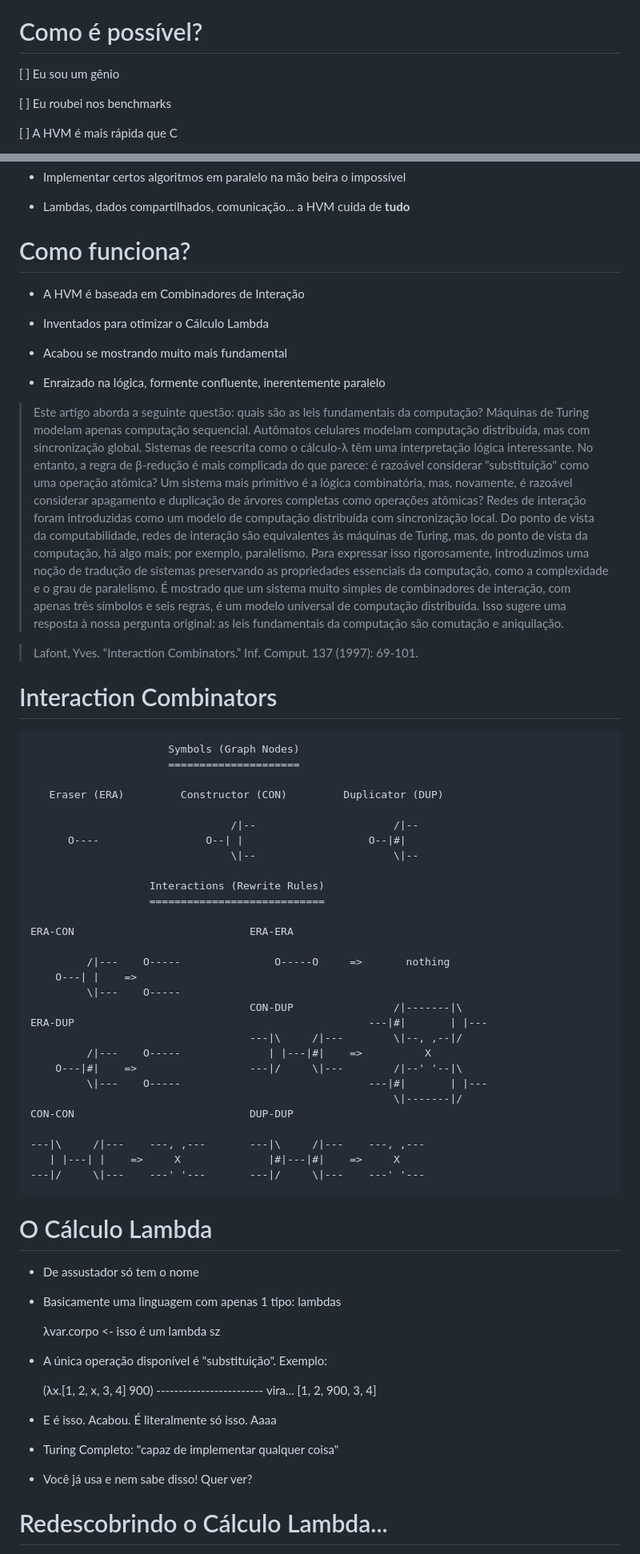
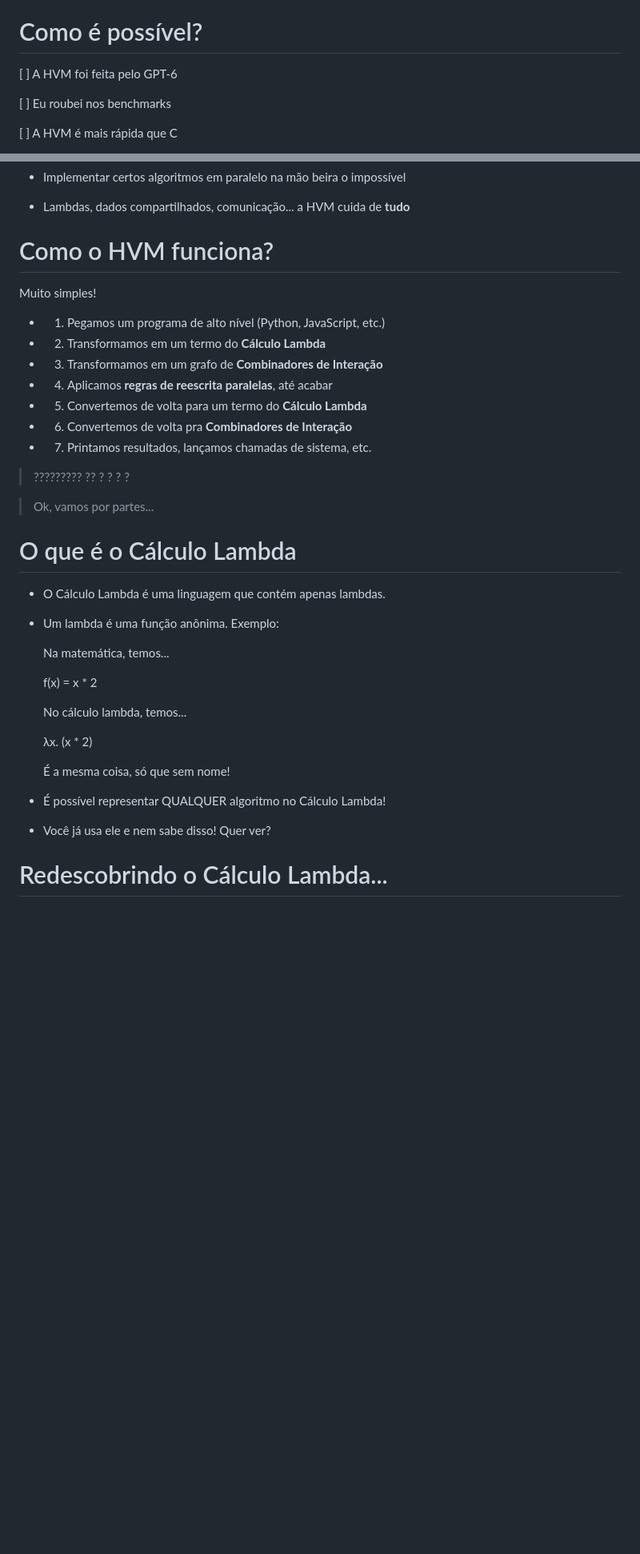
Before and after one commit to VictorTaelin/talks, a Markdown page: hvm_intro/README.md, 2 parts joined by grey strips. Shown at 80% size. Drawn GitHub-style; blank space fills up the shorter version.

Commit message:
update talk

```diff
--- a/hvm_intro/README.md
+++ b/hvm_intro/README.md
@@ -237,7 +241,7 @@ main = (sum (gen 24))
 
 # Como é possível?
 
-[ ] Eu sou um gênio
+[ ] A HVM foi feita pelo GPT-6
 
 [ ] Eu roubei nos benchmarks
 
@@ -276,88 +280,47 @@ main = (sum (gen 24))
 
 - Lambdas, dados compartilhados, comunicação... a HVM cuida de **tudo**
 
-# Como funciona?
+# Como o HVM funciona?
 
-- A HVM é baseada em Combinadores de Interação
+Muito simples!
 
-- Inventados para otimizar o Cálculo Lambda
+- 1. Pegamos um programa de alto nível (Python, JavaScript, etc.)
 
-- Acabou se mostrando muito mais fundamental
+- 2. Transformamos em um termo do **Cálculo Lambda**
 
-- Enraizado na lógica, formente confluente, inerentemente paralelo
+- 3. Transformamos em um grafo de **Combinadores de Interação**
 
-> Este artigo aborda a seguinte questão: quais são as leis fundamentais da
-> computação? Máquinas de Turing modelam apenas computação sequencial. Autômatos
-> celulares modelam computação distribuída, mas com sincronização global.
-> Sistemas de reescrita como o cálculo-λ têm uma interpretação lógica
-> interessante. No entanto, a regra de β-redução é mais complicada do que
-> parece: é razoável considerar "substituição" como uma operação atômica? Um
-> sistema mais primitivo é a lógica combinatória, mas, novamente, é razoável
-> considerar apagamento e duplicação de árvores completas como operações
-> atômicas? Redes de interação foram introduzidas como um modelo de computação
-> distribuída com sincronização local. Do ponto de vista da computabilidade,
-> redes de interação são equivalentes às máquinas de Turing, mas, do ponto de
-> vista da computação, há algo mais; por exemplo, paralelismo. Para expressar
-> isso rigorosamente, introduzimos uma noção de tradução de sistemas preservando
-> as propriedades essenciais da computação, como a complexidade e o grau de
-> paralelismo. É mostrado que um sistema muito simples de combinadores de
-> interação, com apenas três símbolos e seis regras, é um modelo universal de
-> computação distribuída. Isso sugere uma resposta à nossa pergunta original: as
-> leis fundamentais da computação são comutação e aniquilação.
+- 4. Aplicamos **regras de reescrita paralelas**, até acabar
 
-> Lafont, Yves. “Interaction Combinators.” Inf. Comput. 137 (1997): 69-101.
+- 5. Convertemos de volta para um termo do **Cálculo Lambda**
 
-# Interaction Combinators
+- 6. Convertemos de volta pra **Combinadores de Interação**
 
-                          Symbols (Graph Nodes)
-                          =====================
+- 7. Printamos resultados, lançamos chamadas de sistema, etc.
 
-       Eraser (ERA)         Constructor (CON)         Duplicator (DUP)
+> ????????? ??      ? ? ?           ?
 
-                                    /|--                      /|--
-          O----                 O--| |                    O--|#|
-                                    \|--                      \|--
+> Ok, vamos por partes...
 
-                       Interactions (Rewrite Rules)
-                       ============================
+# O que é o Cálculo Lambda
 
-    ERA-CON                            ERA-ERA
+- O Cálculo Lambda é uma linguagem que contém apenas lambdas.
 
-             /|---    O-----               O-----O     =>       nothing
-        O---| |    =>
-             \|---    O-----
-                                       CON-DUP                /|-------|\
-    ERA-DUP                                               ---|#|       | |---
-                                       ---|\     /|---        \|--, ,--|/
-             /|---    O-----              | |---|#|    =>          X
-        O---|#|    =>                  ---|/     \|---        /|--' '--|\
-             \|---    O-----                              ---|#|       | |---
-                                                              \|-------|/
-    CON-CON                            DUP-DUP
+- Um lambda é uma função anônima. Exemplo:
 
-    ---|\     /|---    ---, ,---       ---|\     /|---    ---, ,---
-       | |---| |    =>     X              |#|---|#|    =>     X
-    ---|/     \|---    ---' '---       ---|/     \|---    ---' '---
+    Na matemática, temos...
 
-# O Cálculo Lambda
+    f(x) = x * 2
 
-- De assustador só tem o nome
+    No cálculo lambda, temos...
 
-- Basicamente uma linguagem com apenas 1 tipo: lambdas
+    λx. (x * 2)
 
-    λvar.corpo <- isso é um lambda sz
+    É a mesma coisa, só que sem nome!
 
-- A única operação disponível é "substituição". Exemplo:
+- É possível representar QUALQUER algoritmo no Cálculo Lambda!
 
-    (λx.[1, 2, x, 3, 4] 900)
-    ------------------------ vira...
-    [1, 2, 900, 3, 4]
-
-- E é isso. Acabou. É literalmente só isso. Aaaa
-
-- Turing Completo: "capaz de implementar qualquer coisa"
-
-- Você já usa e nem sabe disso! Quer ver?
+- Você já usa ele e nem sabe disso! Quer ver?
 
 # Redescobrindo o Cálculo Lambda...
 
```
Also changed, not shown: other parts of hvm_intro/README.md (+61 -24 lines).
